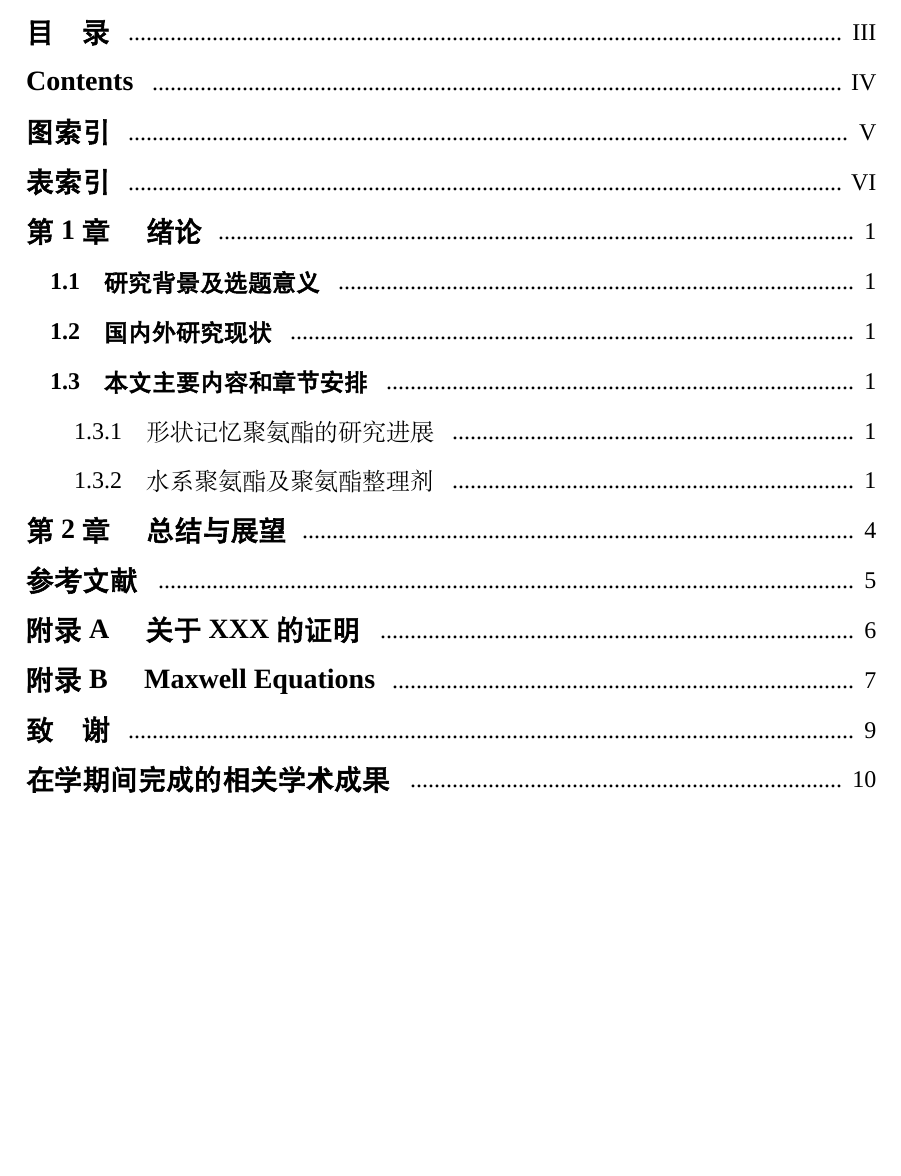
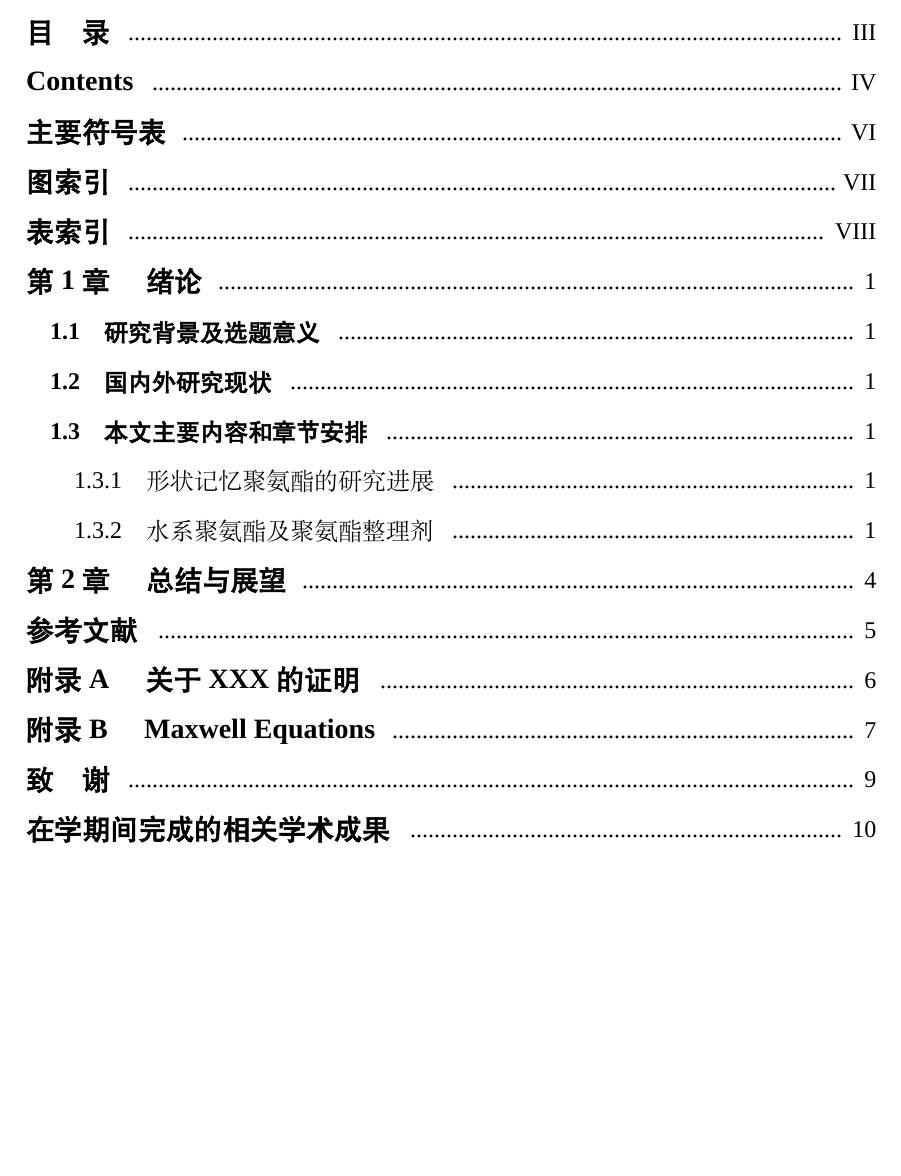
Before and after one commit to zoam/xmu-thesis-grd, a LaTeX thesis (main.tex, which reads chapters/acronym_list.tex, chapters/symbol_list.tex, glossaries-cn.sty): part of page 11 of 36 before the commit and part of page 11 of 40 after it, cut so that both start at the same text. Compiled offline with XeLaTeX; a missing font is replaced by an installed copy or a similar font.

Commit message:
修改缩略词的实现方式，直接使用 glossaries 宏包，不再使用 glossaries-cn 宏包。后者在最新的 TexLive 版本上无法使用。符号表不再自生成，需要手动在 symbol_list.tex 里添加条目。

```diff
--- a/chapters/acronym_list.tex
+++ b/chapters/acronym_list.tex
@@ -1 +1,2 @@
-\newacronym{FFT}{Fast Fourier Transform}{快速傅里叶变换}
+\newacronym[description=快速傅里叶变换]{FFT}{FFT}{Fast Fourier Transform}
+\newacronym[description=快速傅里叶逆变换]{IFFT}{IFFT}{Inverse Fast Fourier Transform}
--- a/chapters/symbol_list.tex
+++ b/chapters/symbol_list.tex
@@ -1 +1,9 @@
-\newsymbol {c}{c}{光速}
+\chapter{主要符号表}
+\vspace{-5mm}
+\begin{longtable}{@{\extracolsep{\fill}}lp{12cm}}\toprule[1.0pt]
+	 符号 & 含义 \\
+	\midrule[0.2pt]
+	$c$ & 光速 \\
+	$\pi$ & 圆周率 \\
+	\bottomrule[1.0pt]
+\end{longtable}
--- a/glossaries-cn.sty
+++ /dev/null
@@ -1,386 +0,0 @@
-\RequirePackage{xkeyval}
-\RequirePackage{hyperref}
-\RequirePackage{datagidx}
-\RequirePackage{xparse}
-\RequirePackage{makecell}
-\RequirePackage{xstring}
-\RequirePackage{longtable}
-\RequirePackage{pdftexcmds}
-
-\def\@termlisttitle{Term List}
-\def\@symbollisttitle{Symbol List}
-\def\@listlevel{chapter}
-\def\@termcolor{black}
-\def\@symbolcolor{black}
-\def\@listheaddistance{-2.7em}
-\def\@listheading#1{\chapter{#1}}
-\definecolor{termcolor}{rgb}{0, 0, 1}
-
-\define@key{glssetup}{term list title}{\renewcommand*{\@termlisttitle}{#1}}
-\define@key{glssetup}{symbol list title}{\renewcommand*{\@symbollisttitle}{#1}}
-\define@key{glssetup}{list level}{\renewcommand*{\@listlevel}{#1}\renewcommand{\@listheading}[1]{\csname #1\endcsname*{##1}}}
-\define@key{glssetup}{term color}{\renewcommand*{\@termcolor}{#1}}
-\define@key{glssetup}{symbol color}{\renewcommand*{\@symbolcolor}{#1}}
-\define@key{glssetup}{list head distance}{\renewcommand*{\@listheaddistance}{#1}}
-\NewDocumentCommand{\glssetup}{m}{
-  \setkeys{glssetup}{#1}
-}
-
-\NewDocumentCommand{\TextWithBox}{ >{\SplitList{&}} m }{%
-  \ProcessList{#1}{\abox}%
-}
-
-\NewDocumentCommand{\abox}{m}{%
-  \allowbreak\mbox{#1}%
-}
-
-
-\def\type@term@default{default}
-\def\type@term@noacronym{no acronym}
-\def\type@term@nofullname{no fullname}
-\def\type@term@phrase{phrase}
-\def\type@symbol@default{default}
-\def\type@symbol@hide{hide}
-
-\newgidx{databasetermdefault}{\@termlisttitle}
-\newgidx{databasetermnoacronym}{}
-\newgidx{databasetermnofullname}{}
-\newgidx{databasetermphrase}{}
-\newgidx{databasesymboldefault}{\@symbollisttitle}
-\newgidx{databasesymbolhide}{}
-\newgidx{databaseauxiliary}{}
-
-\DeclareDocumentCommand{\newacronym}{O{default} m m m}{
-  % #1 % TermType
-  % #2 % Label
-  % #3 % FullName
-  % #4 % Description
-  \def\@DescriptionWithoutBox{#4}
-  \StrDel{\@DescriptionWithoutBox}{&}[\@DescriptionWithoutBox]
-  \StrDel{\@DescriptionWithoutBox}{ }[\@DescriptionWithoutBox]
-  \expandafter\protected@edef\csname#2.DescriptionWithoutBox\endcsname{\@DescriptionWithoutBox}
-
-  \ifnum\pdf@strcmp{#1}{\type@term@default}=\z@
-    \newterm[
-      label       = #2, % Label
-      description = \IfSubStr{#4}{&}{\TextWithBox{#4}}{#4},
-      long        = \csname#2.DescriptionWithoutBox\endcsname,
-      text        = #3, % FullName
-      database    = databasetermdefault
-    ]{#2} % Label
-    \newterm[
-      database    = databaseauxiliary
-    ]{databasetermdefault.#2} % Label
-  \else\ifnum\pdf@strcmp{#1}{\type@term@noacronym}=\z@
-    \newterm[
-      label       = #2, % Label
-      description = \IfSubStr{#4}{&}{\TextWithBox{#4}}{#4},
-      long        = \csname#2.DescriptionWithoutBox\endcsname,
-      text        = #3, % FullName
-      database    = databasetermnoacronym
-    ]{#2} % Label
-    \newterm[
-      database    = databaseauxiliary
-    ]{databasetermnoacronym.#2} % Label
-  \else\ifnum\pdf@strcmp{#1}{\type@term@nofullname}=\z@
-    \newterm[
-      label       = #2, % Label
-      description = \IfSubStr{#4}{&}{\TextWithBox{#4}}{#4},
-      long        = \csname#2.DescriptionWithoutBox\endcsname,
-      text        = #3, % FullName
-      database    = databasetermnofullname
-    ]{#2} % Label
-    \newterm[
-      database    = databaseauxiliary
-    ]{databasetermnofullname.#2} % Label
-  \else\ifnum\pdf@strcmp{#1}{\type@term@phrase}=\z@
-    \newterm[
-      label       = #2, % Label
-      description = \IfSubStr{#4}{&}{\TextWithBox{#4}}{#4},
-      long        = \csname#2.DescriptionWithoutBox\endcsname,
-      text        = #3, % FullName
-      database    = databasetermphrase
-    ]{#2} % Label
-    \newterm[
-      database    = databaseauxiliary
-    ]{databasetermphrase.#2} % Label
-  \else
-    \PackageError{glossaries}
-                 {Wrong Term Type!}
-                 {The type can be default, no acronym, or phrase}%
-  \fi\fi\fi\fi
-}
-
-\DeclareDocumentCommand{\newsymbol}{O{default} m m m}{
-  % #1 % TermType
-  % #2 % Label
-  % #3 % LaTeXCode
-  % #4 % Description
-  \ifnum\pdf@strcmp{#1}{\type@symbol@default}=\z@
-    \newterm[
-      label       = #2, % Label
-      description = #4, % Description
-      text        = \ensuremath{#3}, % LaTeXCode
-      database    = databasesymboldefault
-    ]{#2} % Label
-    \newterm[
-      database    = databaseauxiliary
-    ]{databasesymboldefault.#2} % Label
-  \else\ifnum\pdf@strcmp{#1}{\type@symbol@hide}=\z@
-    \newterm[
-      label       = #2, % Label
-      description = #4, % Description
-      text        = \ensuremath{#3}, % LaTeXCode
-      database    = databasesymbolhide
-    ]{#2} % Label
-    \newterm[
-      database    = databaseauxiliary
-    ]{databasesymbolhide.#2} % Label
-  \else
-    \PackageError{glossaries}
-                 {Wrong Term Type!}
-                 {The type can be default or hide}%
-  \fi\fi
-}
-
-\DeclareDocumentCommand{\IfInDataBase}{m m m m}{%
-  \iftermexists{#2.#1}{#3}{#4}%
-}
-
-\DeclareDocumentCommand{\IfDefaultTerm}{m m m}{%
-  \iftermexists{databasetermdefault.#1}{#2}{#3}%
-}
-
-\DeclareDocumentCommand{\IfNoAcronymTerm}{m m m}{%
-  \iftermexists{databasetermnoacronym.#1}{#2}{#3}%
-}
-
-\DeclareDocumentCommand{\IfNoFullNameTerm}{m m m}{%
-  \iftermexists{databasetermnofullname.#1}{#2}{#3}%
-}
-
-\DeclareDocumentCommand{\IfPhraseTerm}{m m m}{%
-  \iftermexists{databasetermphrase.#1}{#2}{#3}%
-}
-
-\DeclareDocumentCommand{\IfDefaultSymbol}{m m m}{%
-  \iftermexists{databasesymboldefault.#1}{#2}{#3}%
-}
-
-\DeclareDocumentCommand{\IfHideSymbol}{m m m}{%
-  \iftermexists{databasesymbolhide.#1}{#2}{#3}%
-}
-
-\DeclareDocumentCommand{\IfSymbol}{m m m}{%
-  \IfDefaultSymbol{#1}{#2}{\IfHideSymbol{#1}{#2}{#3}}%
-}
-
-
-\renewcommand*{\useentry}[2]{%
-  \datagidx@parse@formatlabel{#1}%
-  \DTLgidxFetchEntry{\datagidx@value}{\datagidx@label}{#2}%
-  \datagidxlink{\datagidx@label}%
-  {%
-    \IfSymbol{#1}%
-    {%
-      \textcolor{\@symbolcolor}{\@datagidx@use@entry{\datagidx@value}}%
-    }{%
-      \textcolor{\@termcolor}{\@datagidx@use@entry{\datagidx@value}}%
-    }%
-  }%
-}
-
-\let\oldgls\gls
-\renewcommand{\gls}[1]{%
-  \IfDefaultTerm{#1}{%
-    \ifentryused{#1}%
-    {\datagidxlink{#1}{\textcolor{\@termcolor}{\glsdispentry{#1}{Label}}}}%
-    {\datagidxlink{#1}{\textcolor{\@termcolor}{\glsdispentry{#1}{Description}（\glsdispentry{#1}{Text}，\useentry{#1}{Label}）}}}%
-  }{%
-  \IfNoAcronymTerm{#1}{%
-    \ifentryused{#1}%
-    {\datagidxlink{#1}{\textcolor{\@termcolor}{\glsdispentry{#1}{Description}}}}%
-    {\datagidxtarget{#1}{\textcolor{\@termcolor}{\glsdispentry{#1}{Description}（\useentry{#1}{Text}）}}}%
-  }{%
-  \IfNoFullNameTerm{#1}{%
-    \ifentryused{#1}%
-    {\datagidxlink{#1}{\textcolor{\@termcolor}{\glsdispentry{#1}{Label}}}}%
-    {\datagidxtarget{#1}{\textcolor{\@termcolor}{\glsdispentry{#1}{Description}（\useentry{#1}{Label}）}}}%
-  }{%
-  \IfPhraseTerm{#1}{%
-    \ifentryused{#1}%
-    {\datagidxlink{#1}{\textcolor{\@termcolor}{\glsdispentry{#1}{Description}}}}%
-    {\datagidxtarget{#1}{\textcolor{\@termcolor}{\useentry{#1}{Description}}}}%
-  }{%
-  \IfDefaultSymbol{#1}{%
-    \ifentryused{#1}%
-    {\datagidxlink{#1}{\textcolor{\@symbolcolor}{\glsdispentry{#1}{Text}}}}%
-    {\datagidxlink{#1}{\textcolor{\@symbolcolor}{\useentry{#1}{Text}}}}%
-  }{%
-  \IfHideSymbol{#1}{%
-    \ifentryused{#1}%
-    {\datagidxlink{#1}{\textcolor{\@symbolcolor}{\glsdispentry{#1}{Text}}}}%
-    {\datagidxtarget{#1}{\textcolor{\@symbolcolor}{\useentry{#1}{Text}}}}%
-  }{}}}}}}%
-}
-
-\newcommand{\glsintoc}[1]{%
-  \ifcsname#1.DescriptionWithoutBox\endcsname%
-    \texorpdfstring{\protect\datagidxlink{#1}{\textcolor{\@termcolor}{\glsdispentry{#1}{Description}}}}{\csname#1.DescriptionWithoutBox\endcsname}%
-  \else%
-    \protect\datagidxlink{#1}{\textcolor{\@symbolcolor}{\glsdispentry{#1}{Text}}}%
-  \fi%
-}
-
-
-\newcommand{\glsdesc}[1]{\datagidxlink{#1}{\textcolor{\@termcolor}{\glsdispentry{#1}{Description}}}}
-
-\newcommand{\printacronymlist}{
-  \printterms[
-    database = databasetermdefault,
-    style    = term,
-    columns  = 1
-  ]{}
-}
-
-\newcommand{\printsymbollist}{
-  \printterms[
-    database = databasesymboldefault,
-    style    = symbol,
-    sort     = {},
-    columns  = 1
-  ]{}
-}
-
-% The following code is used to fit the longtable to \textwidth.
-\setlength\LTleft{0pt}
-\setlength\LTright{0pt}
-
-% The following code is used to redefine the format of acronym when it is used first.
-\makeatletter
-\newcommand*{\datagidx@style@symbol}{%
-  \renewcommand*{\datagidxstart}{
-	  \vspace{-0.7em}
-	  \begin{longtable}{@{\extracolsep{\fill}}cp{12cm}}
-    \Xhline{1pt}
-    符号 & 中文含义 \\\hline\vspace{\@listheaddistance}
-    \endfirsthead
-
-    \Xhline{1pt}
-    符号 & 中文含义 \\\hline
-    \endhead
-
-    \Xhline{1pt}
-    \endfoot
-  }
-  \renewcommand*{\datagidxend}{
-    \end{longtable}
-  }%
-  \renewcommand*{\datagidxitem}{
-    \\\datagidxtarget{\Label}{\Text} & \Description
-  }
-}
-
-\newcommand*{\datagidx@style@term}{%
-  \renewcommand*{\datagidxstart}{
-    \vspace{-0.7em}
-    \begin{longtable}{@{\extracolsep{\fill}}lp{6cm}p{4cm}}
-    \Xhline{1pt}
-    缩写 & 英文全称 & 中文含义\\\hline\vspace{\@listheaddistance}
-    \endfirsthead
-
-    \Xhline{1pt}
-    缩写 & 英文全称 & 中文含义\\\hline
-    \endhead
-
-    \Xhline{1pt}
-    \endfoot
-  }
-  \renewcommand*{\datagidxend}{
-    \end{longtable}
-  }%
-  \renewcommand*{\datagidxitem}{
-    \\\datagidxtarget{\Label}{\Label} & \Text & \Long
-  }
-}
-
-\renewcommand{\printterms}[1][]{%
-\bgroup
-  \let\newterm@database\datagidx@defaultdatabase
-  \let\newterm@styles\@empty
-  \setkeys{printterms}{#1}%
-  \DTLifdbexists{\newterm@database}%
-  {%
-    \edef\DTLgidxCurrentdb{\newterm@database}%
-    \edef\do@getrow{\noexpand\dtlgetrowforvalue
-      {datagidx}%
-      {\dtlcolumnindex{datagidx}{Glossary}}%
-      {\newterm@database}%
-    }%
-    \do@getrow
-    \dtlgetentryfromcurrentrow
-      {\datagidx@title}%
-      {\dtlcolumnindex{datagidx}{Title}}%
-    \dtlgetentryfromcurrentrow
-      {\datagidx@heading}%
-      {\dtlcolumnindex{datagidx}{Heading}}%
-    \dtlgetentryfromcurrentrow
-      {\datagidx@postheading}%
-      {\dtlcolumnindex{datagidx}{PostHeading}}%
-    \dtlgetentryfromcurrentrow
-      {\datagidx@multicols}%
-      {\dtlcolumnindex{datagidx}{MultiCols}}%
-    \dtlgetentryfromcurrentrow
-      {\datagidx@sort}%
-      {\dtlcolumnindex{datagidx}{Sort}}%
-    \dtlgetentryfromcurrentrow
-      {\datagidx@style}%
-      {\dtlcolumnindex{datagidx}{Style}}%
-    \dtlgetentryfromcurrentrow
-      {\datagidx@showgroups}%
-      {\dtlcolumnindex{datagidx}{ShowGroups}}%
-    \edef\dtl@do@setkeys{\noexpand\setkeys{newgloss}{\expandonce\newterm@styles}}%
-    \dtl@do@setkeys
-    \ifnum\datagidx@columns>1\relax
-       \edef\datagidx@prestart{%
-        \noexpand\begin{\datagidx@multicols}{\datagidx@columns}%
-       }%
-       \edef\datagidx@postend{%
-        \noexpand\end{\datagidx@multicols}%
-       }%
-    \else
-       \def\datagidx@prestart{}%
-       \def\datagidx@postend{}%
-    \fi
-    \let\@dtl@dbname\DTLgidxCurrentdb
-    \csuse{datagidxshowgroups\datagidx@showgroups}%
-    \datagidxsetstyle{\datagidx@style}%
-    \def\datagidx@labellist{}%
-    \@listheading{\datagidx@title}%
-    \datagidx@postheading
-    \addcontentsline{toc}{\@listlevel}{\datagidx@title}
-    \datagidx@do@sort
-    \datagidx@prestart
-    \datagidxstart
-    \let\DTLgidxName\datagidx@invert
-    \let\DTLgidxPlace\datagidx@invert
-    \let\DTLgidxSubject\datagidx@invert
-    \let\DTLgidxOffice\datagidx@invert
-      \DTLgidxForeachEntry
-      {%
-         \datagidxitem
-      }%
-    \datagidxend
-    \datagidx@postend
-  }%
-  {%
-    \PackageError{datagidx}%
-    {Glossary/index data base `\newterm@database' doesn't exist}%
-    {%
-      You must define the glossary/index data base before you can
-      use it.%
-    }%
-  }%
-\egroup
-}
-\makeatother
--- a/demo.tex
+++ b/main.tex
@@ -9,19 +9,22 @@
 % 默认单面打印 oneside 、硕士论文模板 master
 
 \documentclass[twoside, pdf]{xmu-thesis-grd}
+\makeglossaries
+% 模板选项使用说明
+% 硕士论文：master
+% 博士论文：doctor
+% 直接使用学校 doc 文档转换的 pdf 页面：pdf
+% 日常编辑（单面打印模式）：oneside;
+% 查重去除空白页（单面打印模式）：oneside
+% 形式审查和打印稿（双面打印模式）：twoside
 
-% 模板选项： 硕士论文 master； 博士论文 doctor; 直接使用学校doc文档转换的pdf页面 pdf
-% 选项推荐使用说明：
-% 日常编辑：oneside; 查重去除空白页：oneside
-% 形式审查和打印稿：twoside
-
-% 编译说明：对于中文排版，请使用XeLaTeX编译器；
+% 编译说明：对于中文排版，请使用 XeLaTeX 编译器；
 
 % 导入缩写词表
 \input{chapters/acronym_list}
 
-% 导入缩写词表
-\input{chapters/symbol_list}
+% 导入符号表
+% \input{chapters/symbol_list}
 
 \begin{document}
 
--- a/xmu-thesis-grd.cls
+++ b/xmu-thesis-grd.cls
@@ -711,19 +751,9 @@
 	\setstretch{1.5}
 	\markboth{\xmu@label@symbollist}{\xmu@label@symbollist} % 页眉
 	\addcontentsline{etoc}{chapter}{\sffamily \xmu@label@ensymbollist}
-	\printsymbollist
+	\input{chapters/symbol_list.tex}
 	\clearpage
 }
-
-\glssetup{
-	term list title    = \xmu@label@acronymlist,
-	symbol list title  = \xmu@label@symbollist,
-	list level         = chapter,
-	term color         = black,
-	symbol color       = black,
-	list head distance = -3.6em
-}
-
 
 %% 图索引
 \newcommand\makefigurelist{
```
Also changed, not shown: chapters/chapter1.tex (+2 -1 lines), demo.pdf (deleted), main.gls (added), main.pdf (added), main.tex (11 more changed lines), xmu-thesis-grd.cls (44 more changed lines), 7 other files. Lines whose indentation alone changed are shown as unchanged.
